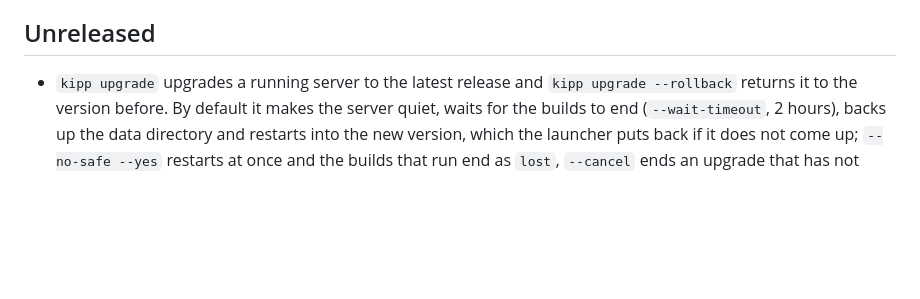
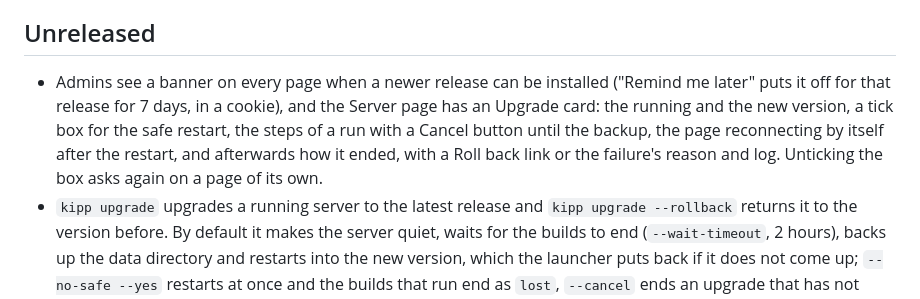
Before and after one commit to ndthuan/kipp, a Markdown page: CHANGELOG.md, the part around the change. Drawn GitHub-style; blank space fills up the shorter version.

```diff
--- a/CHANGELOG.md
+++ b/CHANGELOG.md
@@ -8,6 +8,13 @@ lines and the data directory are the public surface.
 
 ## Unreleased
 
+- Admins see a banner on every page when a newer release can be installed
+  ("Remind me later" puts it off for that release for 7 days, in a cookie),
+  and the Server page has an Upgrade card: the running and the new version,
+  a tick box for the safe restart, the steps of a run with a Cancel button
+  until the backup, the page reconnecting by itself after the restart, and
+  afterwards how it ended, with a Roll back link or the failure's reason and
+  log. Unticking the box asks again on a page of its own.
 - `kipp upgrade` upgrades a running server to the latest release and
   `kipp upgrade --rollback` returns it to the version before. By default it
   makes the server quiet, waits for the builds to end (`--wait-timeout`,
```
Also changed, not shown: README.md (+12 -0 lines), docs/screenshots/upgrade.png (added), 13 other files.
